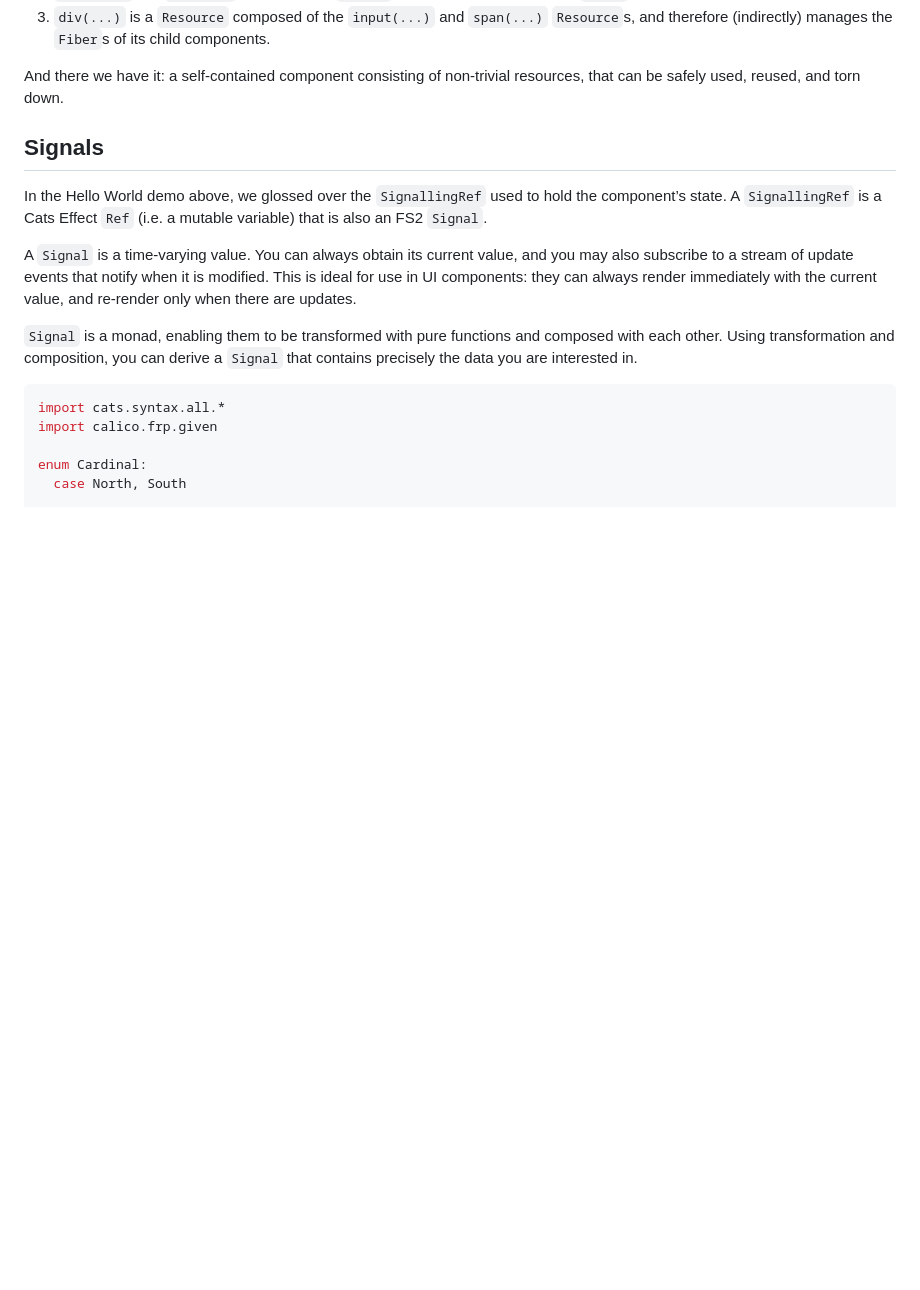
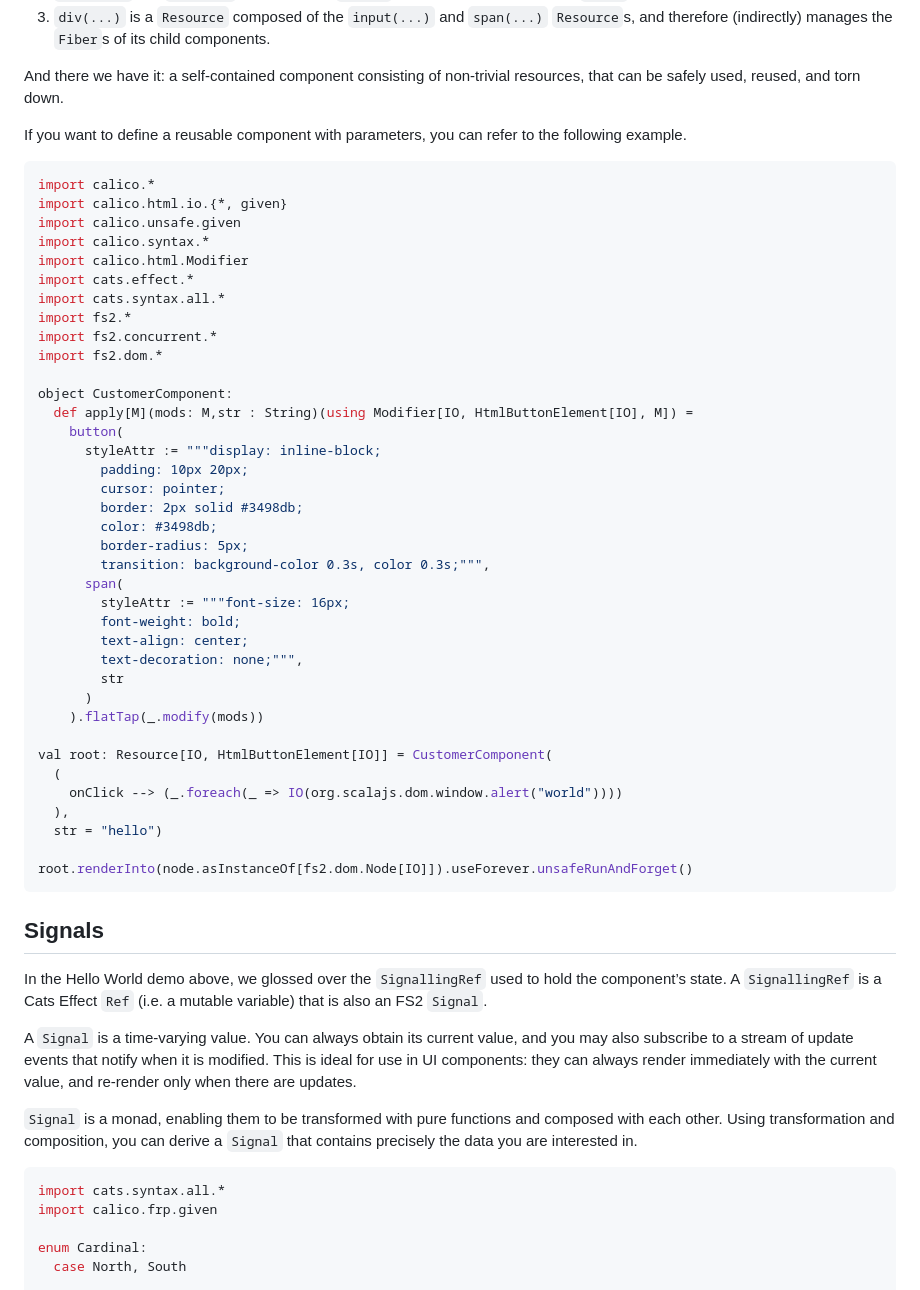
Before and after one commit to armanbilge/calico, a Markdown page: docs/concepts.md, the part around the change. Rendered like a GitHub page; blank space fills up the shorter version.

Commit message:
update customer component doc

````diff
--- a/docs/concepts.md
+++ b/docs/concepts.md
@@ -77,6 +77,48 @@ The ideas are very much the same as the prior example.
 3. `div(...)` is a `Resource` composed of the `input(...)` and `span(...)` `Resource`s, and therefore (indirectly) manages the `Fiber`s of its child components.
 
 And there we have it: a self-contained component consisting of non-trivial resources, that can be safely used, reused, and torn down.
+
+If you want to define a reusable component with parameters, you can refer to the following example.
+
+```scala mdoc:js
+import calico.*
+import calico.html.io.{*, given}
+import calico.unsafe.given
+import calico.syntax.*
+import calico.html.Modifier
+import cats.effect.*
+import cats.syntax.all.*
+import fs2.*
+import fs2.concurrent.*
+import fs2.dom.*
+
+object CustomerComponent:
+  def apply[M](mods: M,str : String)(using Modifier[IO, HtmlButtonElement[IO], M]) =
+    button(
+      styleAttr := """display: inline-block;
+        padding: 10px 20px;
+        cursor: pointer;
+        border: 2px solid #3498db;
+        color: #3498db;
+        border-radius: 5px;
+        transition: background-color 0.3s, color 0.3s;""",
+      span(
+        styleAttr := """font-size: 16px;
+        font-weight: bold;
+        text-align: center;
+        text-decoration: none;""",
+        str
+      )
+    ).flatTap(_.modify(mods))
+
+val root: Resource[IO, HtmlButtonElement[IO]] = CustomerComponent(
+  (
+    onClick --> (_.foreach(_ => IO(org.scalajs.dom.window.alert("world"))))
+  ),
+  str = "hello")
+
+root.renderInto(node.asInstanceOf[fs2.dom.Node[IO]]).useForever.unsafeRunAndForget()
+```
 
 ## Signals
 
````
